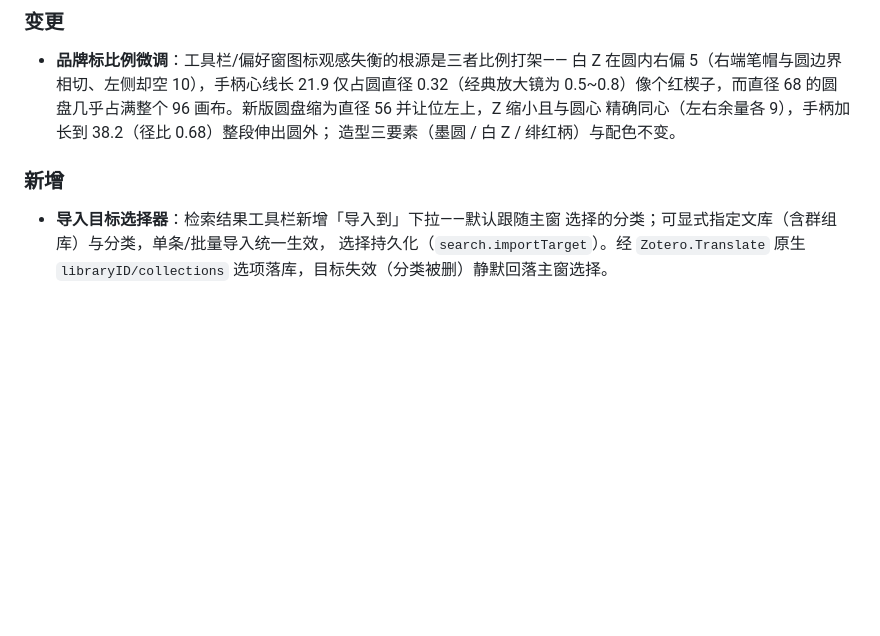
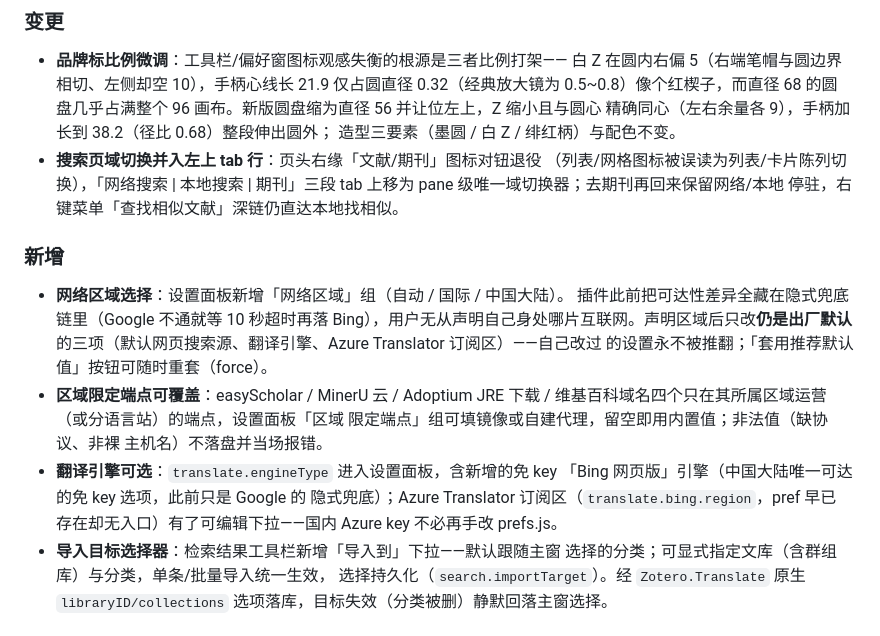
Before and after one commit to Liozhang/z-search, a Markdown page: CHANGELOG.md, the part around the change. Drawn GitHub-style; blank space fills up the shorter version.

Commit message:
docs(changelog): Unreleased 汇总——网络区域/端点覆盖/翻译引擎/域切换 tab

```diff
--- a/CHANGELOG.md
+++ b/CHANGELOG.md
@@ -15,9 +15,26 @@
   盘几乎占满整个 96 画布。新版圆盘缩为直径 56 并让位左上，Z 缩小且与圆心
   精确同心（左右余量各 9），手柄加长到 38.2（径比 0.68）整段伸出圆外；
   造型三要素（墨圆 / 白 Z / 绯红柄）与配色不变。
+- **搜索页域切换并入左上 tab 行**：页头右缘「文献/期刊」图标对钮退役
+  （列表/网格图标被误读为列表/卡片陈列切换），「网络搜索 | 本地搜索 |
+  期刊」三段 tab 上移为 pane 级唯一域切换器；去期刊再回来保留网络/本地
+  停驻，右键菜单「查找相似文献」深链仍直达本地找相似。
 
 ### 新增
 
+- **网络区域选择**：设置面板新增「网络区域」组（自动 / 国际 / 中国大陆）。
+  插件此前把可达性差异全藏在隐式兜底链里（Google 不通就等 10 秒超时再落
+  Bing），用户无从声明自己身处哪片互联网。声明区域后只改**仍是出厂默认**
+  的三项（默认网页搜索源、翻译引擎、Azure Translator 订阅区）——自己改过
+  的设置永不被推翻；「套用推荐默认值」按钮可随时重套（force）。
+- **区域限定端点可覆盖**：easyScholar / MinerU 云 / Adoptium JRE 下载 /
+  维基百科域名四个只在其所属区域运营（或分语言站）的端点，设置面板「区域
+  限定端点」组可填镜像或自建代理，留空即用内置值；非法值（缺协议、非裸
+  主机名）不落盘并当场报错。
+- **翻译引擎可选**：`translate.engineType` 进入设置面板，含新增的免 key
+  「Bing 网页版」引擎（中国大陆唯一可达的免 key 选项，此前只是 Google 的
+  隐式兜底）；Azure Translator 订阅区（`translate.bing.region`，pref 早已
+  存在却无入口）有了可编辑下拉——国内 Azure key 不必再手改 prefs.js。
 - **导入目标选择器**：检索结果工具栏新增「导入到」下拉——默认跟随主窗
   选择的分类；可显式指定文库（含群组库）与分类，单条/批量导入统一生效，
   选择持久化（`search.importTarget`）。经 `Zotero.Translate` 原生
```
